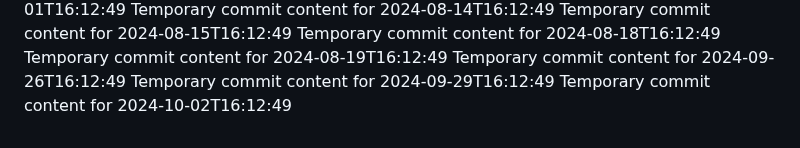
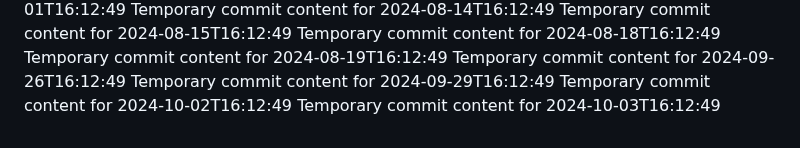
Before and after one commit to rubenv11003/repo-687-y, a Markdown page: report.md, the part around the change. Drawn GitHub-style.

```diff
--- a/report.md
+++ b/report.md
@@ -79,3 +79,4 @@ Temporary commit content for 2024-08-19T16:12:49
 Temporary commit content for 2024-09-26T16:12:49
 Temporary commit content for 2024-09-29T16:12:49
 Temporary commit content for 2024-10-02T16:12:49
+Temporary commit content for 2024-10-03T16:12:49
```
